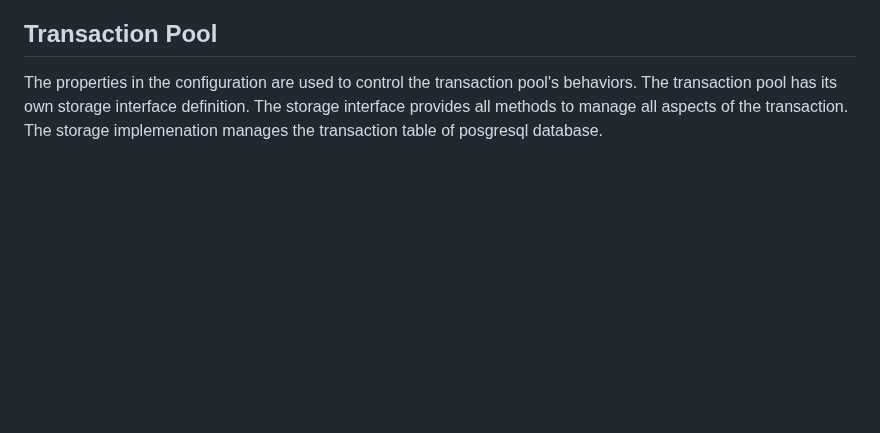
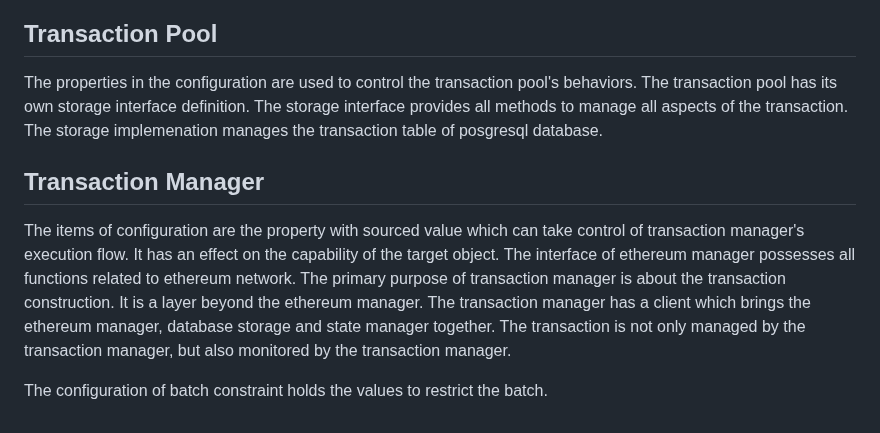
Before and after one commit to threewebcode/mystack, a Markdown page: zkevm.md, the part around the change. Drawn GitHub-style; blank space fills up the shorter version.

```diff
--- a/zkevm.md
+++ b/zkevm.md
@@ -35,3 +35,9 @@ The batch can be opened and stored in the database through state interface. The
 ## Transaction Pool
 
 The properties in the configuration are used to control the transaction pool's behaviors. The transaction pool has its own storage interface definition. The storage interface provides all methods to manage all aspects of the transaction. The storage implemenation manages the transaction table of posgresql database.
+
+## Transaction Manager
+
+The items of configuration are the property with sourced value which can take control of transaction manager's execution flow. It has an effect on the capability of the target object. The interface of ethereum manager possesses all functions related to ethereum network. The primary purpose of transaction manager is about the transaction construction. It is a layer beyond the ethereum manager.  The transaction manager has a client which brings the ethereum manager, database storage and state manager together. The transaction is not only managed by the transaction manager, but also monitored by the transaction manager.
+
+The configuration of batch constraint holds the values to restrict the batch.
```
